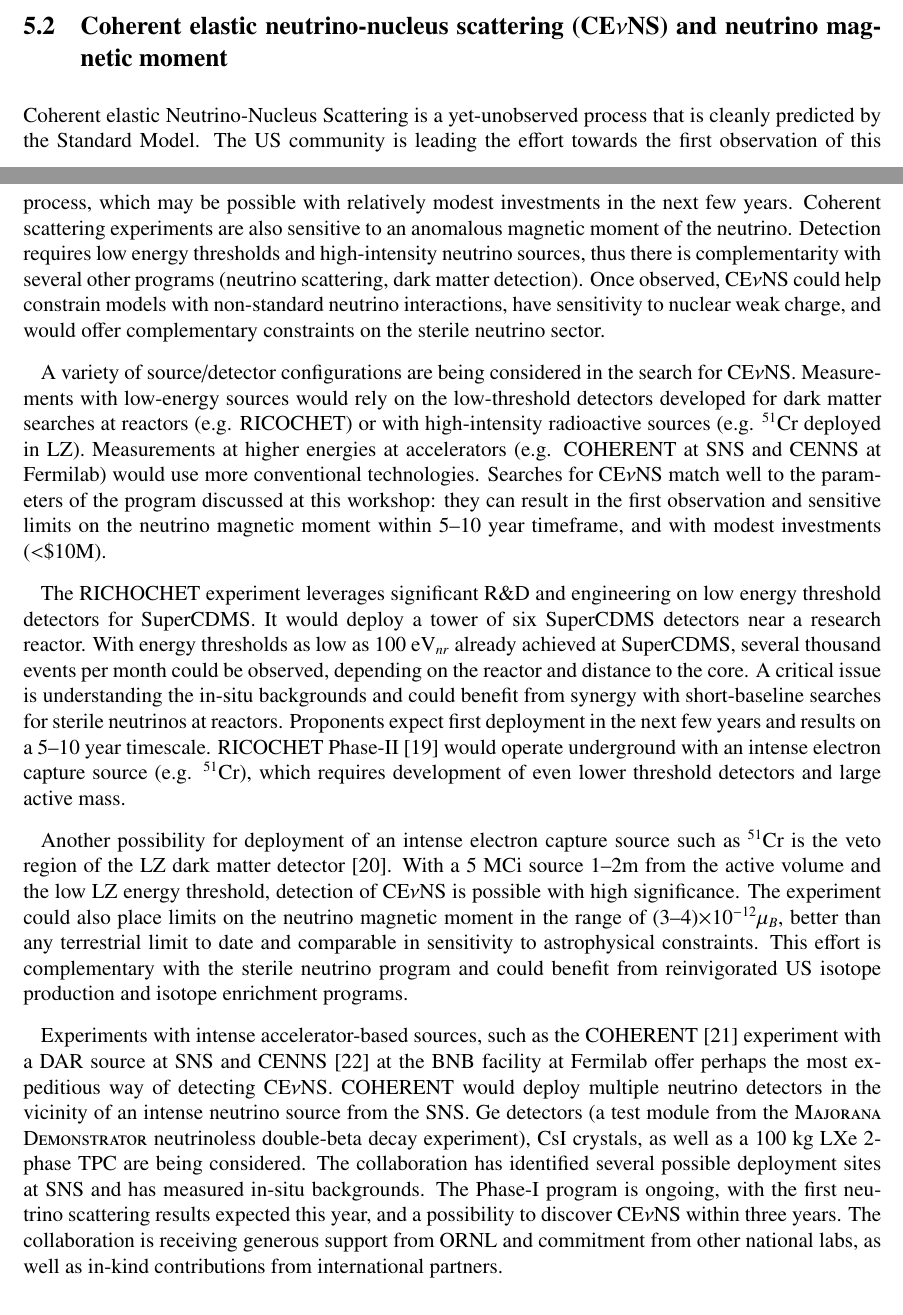
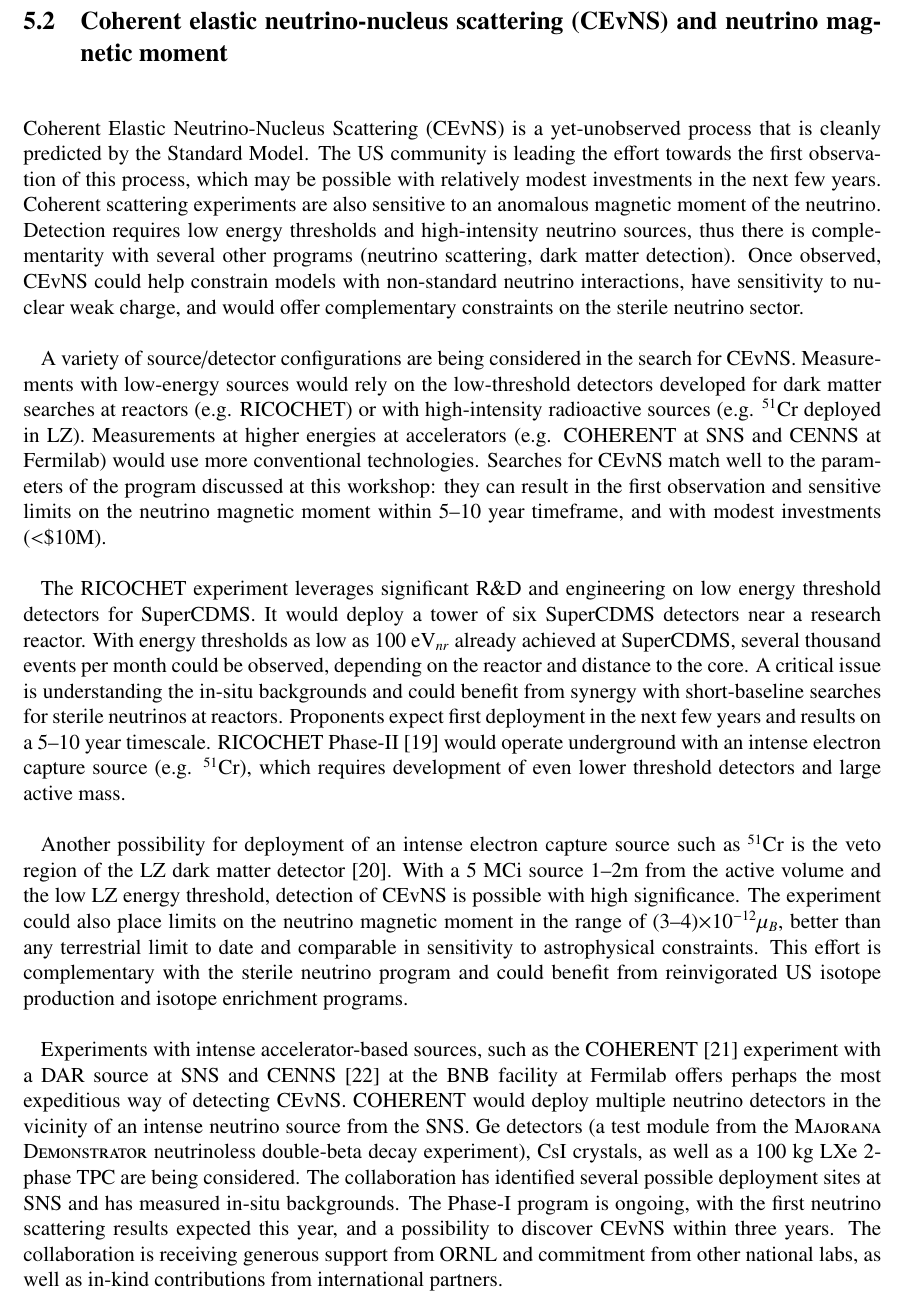
Before and after one commit to IntNeuPro/winp-report, a LaTeX document (WINP.tex, which reads 04_Properties/Properties.tex): two parts of pages 13 and 14 of 31 before the commit and part of page 14 of 31 after it, the two joined at a grey line, cut so that both start at the same text. Compiled offline with pdfLaTeX.

Commit message:
upates from Ben to proeprties

```diff
--- a/04_Properties/Properties.tex
+++ b/04_Properties/Properties.tex
@@ -62,10 +64,10 @@
 neutrino mass below $0.1$~eV.
 
 
-\subsection{Coherent elastic neutrino-nucleus scattering (CE$\nu$NS)
+\subsection{Coherent elastic neutrino-nucleus scattering (CEvNS)
   and neutrino magnetic moment}
 
-Coherent elastic Neutrino-Nucleus Scattering is a yet-unobserved
+Coherent Elastic Neutrino-Nucleus Scattering (CEvNS) is a yet-unobserved
 process that is cleanly predicted by the Standard Model.  The US
 community is leading the effort towards the first observation of this
 process, which may be possible with relatively modest investments in
@@ -73,24 +75,24 @@
 sensitive to an anomalous magnetic moment of the neutrino. Detection
 requires low energy thresholds and high-intensity neutrino sources,
 thus there is complementarity with several other programs (neutrino
-scattering, dark matter detection). Once observed, CE$\nu$NS could help
+scattering, dark matter detection). Once observed, CEvNS could help
 constrain models with non-standard neutrino interactions, have
 sensitivity to nuclear weak charge, and would offer complementary
 constraints on the sterile neutrino sector.
 
 A variety of source/detector configurations are being considered in the
-search for CE$\nu$NS. Measurements with low-energy sources would rely
+search for CEvNS. Measurements with low-energy sources would rely
 on the low-threshold detectors developed for dark matter searches at
 reactors (e.g. RICOCHET) or with high-intensity radioactive
 sources (e.g. $^{51}$Cr deployed in LZ). Measurements at higher
 energies at accelerators (e.g. COHERENT at SNS and CENNS at Fermilab)
-would use more conventional technologies. Searches for CE$\nu$NS match
+would use more conventional technologies. Searches for CEvNS match
 well to the parameters of the program discussed at this workshop: they
 can result in the first observation and sensitive limits on the
 neutrino magnetic moment within 5--10 year timeframe, and with modest
 investments ($<$\$10M).
 
-The RICHOCHET experiment leverages significant R\&D and engineering on
+The RICOCHET experiment leverages significant R\&D and engineering on
 low energy threshold detectors for SuperCDMS. It would deploy a tower
 of six SuperCDMS detectors near a research reactor. With energy
 thresholds as low as 100~eV$_{nr}$ already achieved at SuperCDMS,
@@ -108,7 +110,7 @@
 source such as $^{51}$Cr is the veto region of the LZ dark matter
 detector~\cite{Coloma:2014hka}. With a 5~MCi source 1--2m from the
 active volume and the low LZ energy threshold, detection
-of CE$\nu$NS is possible with high significance. The experiment could
+of CEvNS is possible with high significance. The experiment could
 also place limits on the neutrino magnetic moment in the range
 of (3--4)$\times10^{-12}\mu_B$, better than any terrestrial limit to
 date and comparable in sensitivity to astrophysical constraints. This
@@ -119,8 +121,8 @@
 
 Experiments with intense accelerator-based sources, such as the
 COHERENT~\cite{Akimov:2013yow} experiment with a DAR source at SNS and
-CENNS~\cite{Brice:2013fwa} at the BNB facility at Fermilab offer
-perhaps the most expeditious way of detecting CE$\nu$NS. COHERENT
+CENNS~\cite{Brice:2013fwa} at the BNB facility at Fermilab offers
+perhaps the most expeditious way of detecting CEvNS. COHERENT
 would deploy multiple neutrino detectors in the vicinity of an intense
 neutrino source from the SNS. Ge detectors (a test module from
 the {\sc Majorana Demonstrator\/} neutrinoless double-beta decay
@@ -128,7 +130,7 @@
 being considered. The collaboration has identified several possible
 deployment sites at SNS and has measured in-situ backgrounds.  The
 Phase-I program is  ongoing, with the first neutrino scattering
-results expected this year, and a possibility to discover CE$\nu$NS
+results expected this year, and a possibility to discover CEvNS
 within three years. The collaboration is receiving generous support
 from ORNL and commitment from other national labs, as well as in-kind
 contributions from international partners.
```
Also changed, not shown: 04_Properties/Properties.tex (12 more changed lines).
